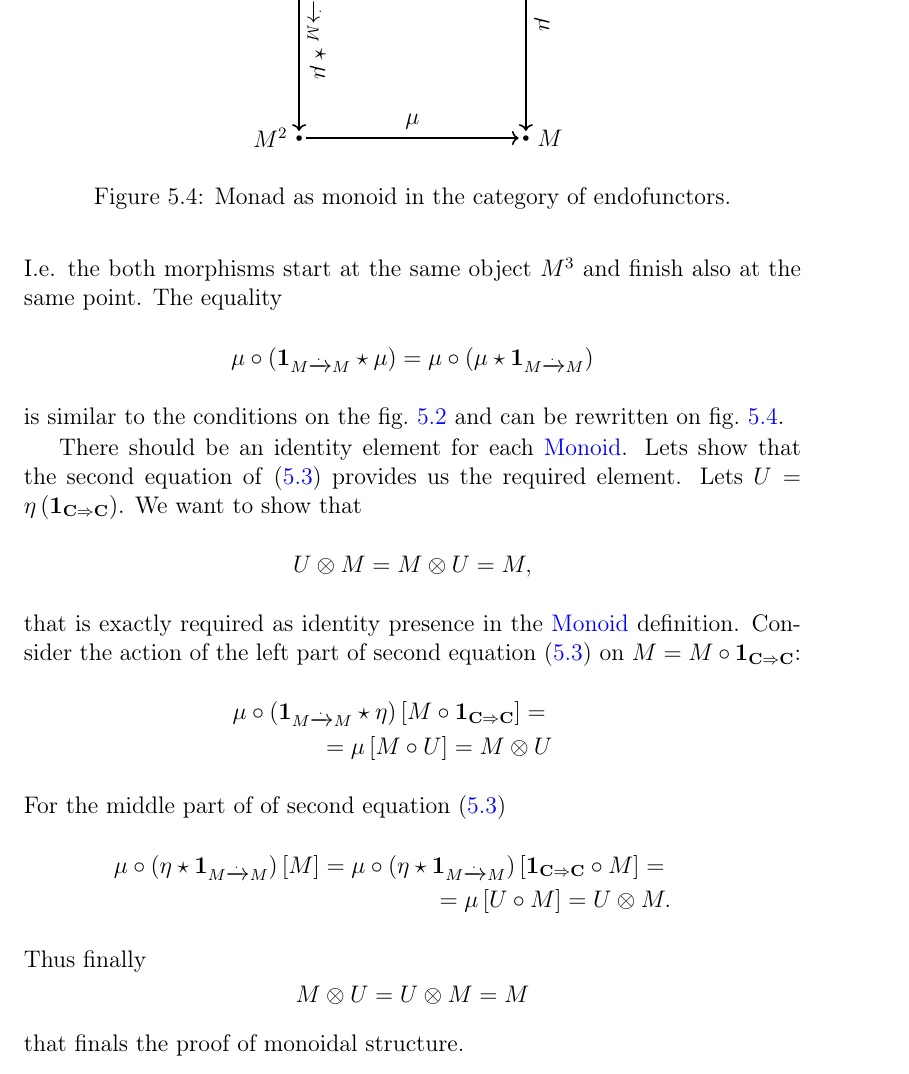
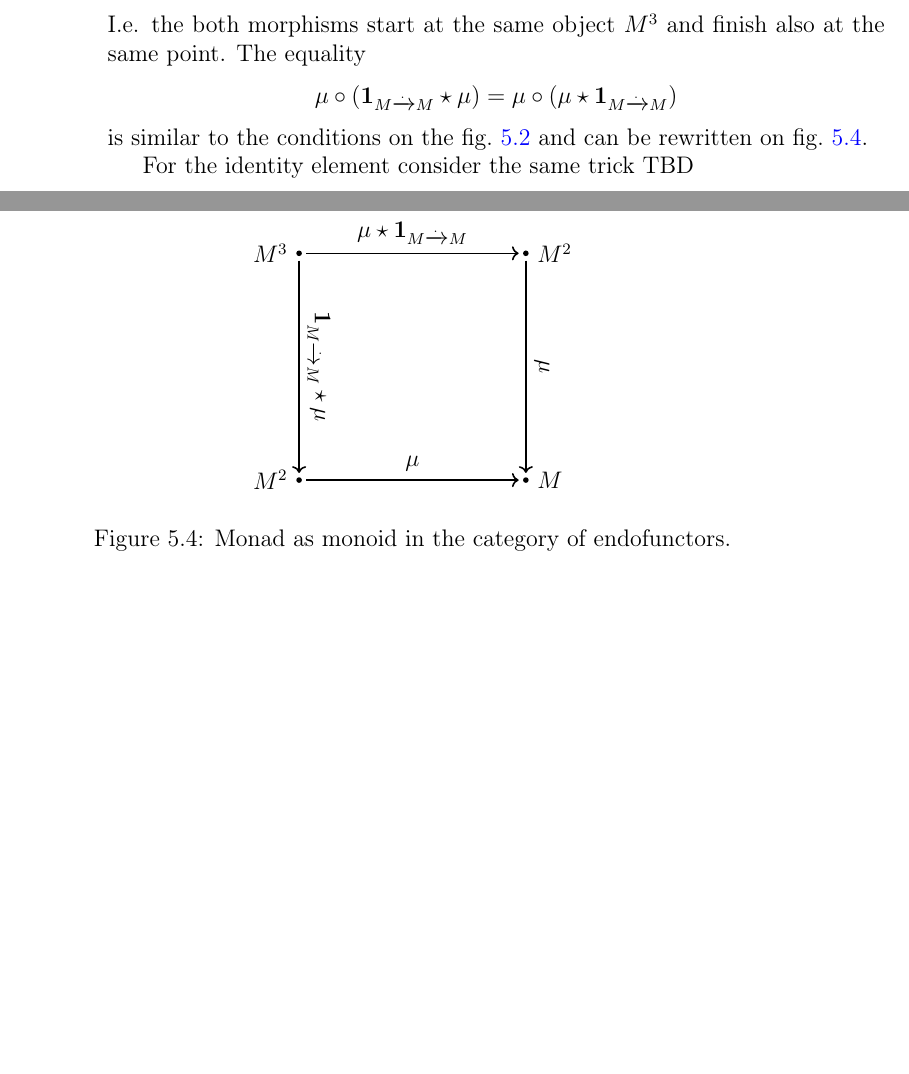
Before and after one commit to ivanmurashko/articles, a LaTeX book (cattheory/cattheory.tex, which reads cattheory/monads.tex): part of page 55 of 66 before the commit and two parts of pages 54 and 55 of 66 after it, the two joined at a grey line, cut at the place of the change, the shorter picture padded with empty space. Compiled offline with pdfLaTeX; a missing bibliography style is replaced by a similar one.

Commit message:
cattheory: monad

```diff
--- a/cattheory/monads.tex
+++ b/cattheory/monads.tex
@@ -439,42 +439,45 @@ rewritten on \cref{fig:monad_monoid1}.
   \label{fig:monad_monoid1}
 \end{figure}
 
-There should be an identity element for each \mynameref{def:monoid}.
-Lets show that the second equation of  \eqref{eq:monad_p1} provides us
-the required element. Lets $U =
-\eta\left(\idf{C}\right)$.
-We want to show that
-\begin{equation}
-U \otimes M = M \otimes U = M,
-\nonumber
-\end{equation}
-that is exactly required as identity presence in the
-\mynameref{def:monoid} definition.
-Consider the action of the left part of second equation
-\eqref{eq:monad_p1} on $M = M \circ \idf{C}$:
-\begin{eqnarray}
-\mu \circ \left( \idnt{M} \star \eta \right) \left[M \circ \idf{C}\right] =
-\nonumber \\
-=
-\mu \left[M \circ U\right] = M \otimes U
-\nonumber
-\end{eqnarray}
-For the middle part of  of second equation
-\eqref{eq:monad_p1}
-\begin{eqnarray}
-\mu \circ \left( \eta \star \idnt{M} \right) \left[M\right] =
-\mu \circ \left( \eta \star \idnt{M} \right) \left[\idf{C} \circ M\right] =
-\nonumber \\
-=
-\mu \left[U \circ M\right] = U \otimes M.
-\nonumber
-\end{eqnarray}
-Thus
-finally
-\[
-M \otimes U = U \otimes M = M
-\]
-that finals the proof of monoidal structure.
+For the identity element consider the same trick
+TBD
+
+%% There should be an identity element for each \mynameref{def:monoid}.
+%% Lets show that the second equation of  \eqref{eq:monad_p1} provides us
+%% the required element. Lets $U =
+%% \eta\left(\idf{C}\right)$.
+%% We want to show that
+%% \begin{equation}
+%% U \otimes M = M \otimes U = M,
+%% \nonumber
+%% \end{equation}
+%% that is exactly required as identity presence in the
+%% \mynameref{def:monoid} definition.
+%% Consider the action of the left part of second equation
+%% \eqref{eq:monad_p1} on $M = M \circ \idf{C}$:
+%% \begin{eqnarray}
+%% \mu \circ \left( \idnt{M} \star \eta \right) \left[M \circ \idf{C}\right] =
+%% \nonumber \\
+%% =
+%% \mu \left[M \circ U\right] = M \otimes U
+%% \nonumber
+%% \end{eqnarray}
+%% For the middle part of  of second equation
+%% \eqref{eq:monad_p1}
+%% \begin{eqnarray}
+%% \mu \circ \left( \eta \star \idnt{M} \right) \left[M\right] =
+%% \mu \circ \left( \eta \star \idnt{M} \right) \left[\idf{C} \circ M\right] =
+%% \nonumber \\
+%% =
+%% \mu \left[U \circ M\right] = U \otimes M.
+%% \nonumber
+%% \end{eqnarray}
+%% Thus
+%% finally
+%% \[
+%% M \otimes U = U \otimes M = M
+%% \]
+%% that finals the proof of monoidal structure.
 
 \section{Kleisli category. Monads in programming languages}
 
```
Also changed, not shown: cattheory/cattheory.pdf.
